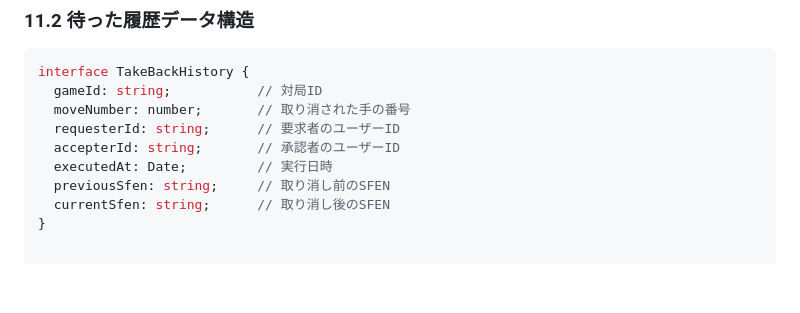
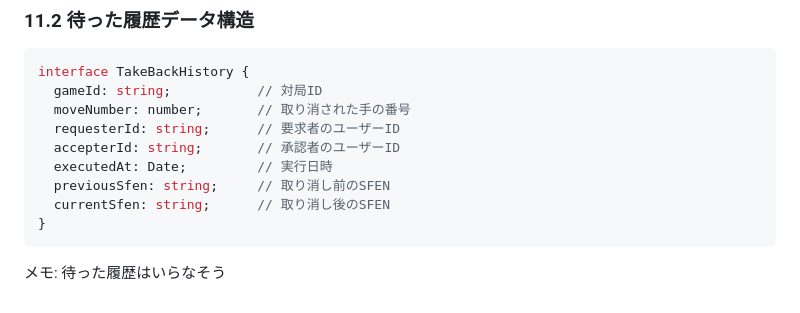
Before and after one commit to wavepacket1/shogi_gui, a Markdown page: docs/mode_feature/README.md, the part around the change. Rendered like a GitHub page; blank space fills up the shorter version.

````diff
--- a/docs/mode_feature/README.md
+++ b/docs/mode_feature/README.md
@@ -283,3 +283,5 @@ interface TakeBackHistory {
   previousSfen: string;     // 取り消し前のSFEN
   currentSfen: string;      // 取り消し後のSFEN
 }
+```
+メモ: 待った履歴はいらなそう
````
